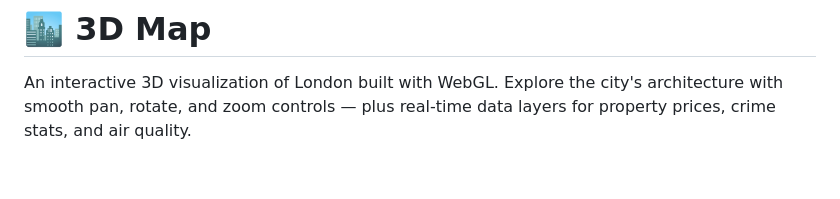
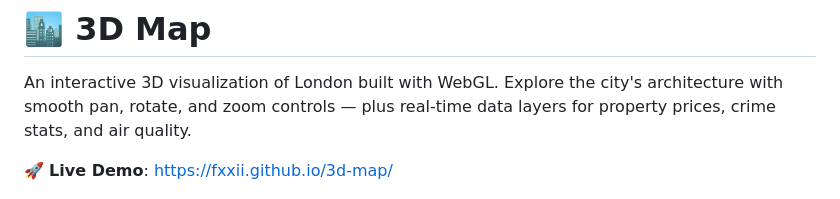
Before and after one commit to fxxii/3d-map, a Markdown page: README.md, the part around the change. Rendered like a GitHub page; blank space fills up the shorter version.

Commit message:
docs: Add live demo link

```diff
--- a/README.md
+++ b/README.md
@@ -1,6 +1,8 @@
 # 🏙️ 3D Map
 
 An interactive 3D visualization of London built with WebGL. Explore the city's architecture with smooth pan, rotate, and zoom controls — plus real-time data layers for property prices, crime stats, and air quality.
+
+🚀 **Live Demo**: [https://fxxii.github.io/3d-map/](https://fxxii.github.io/3d-map/)
 
 ![3D Map Preview](./preview.png)
 
```
